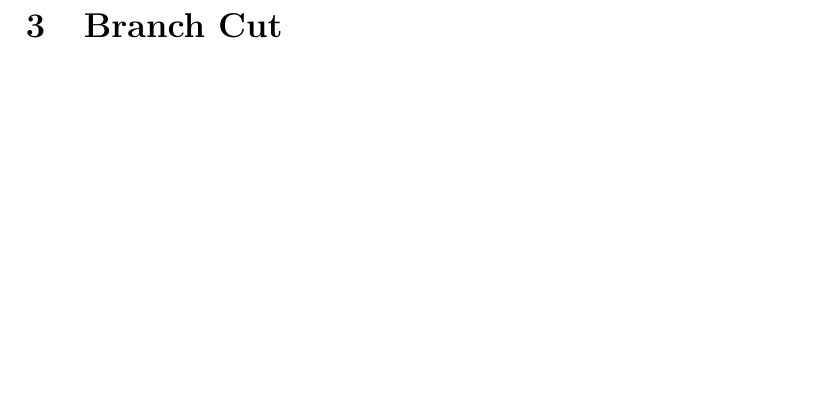
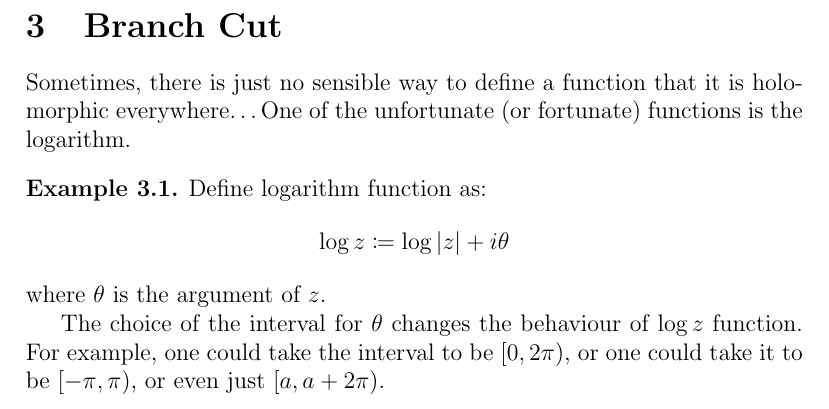
Before and after one commit to pauljoohyunkim/OxfordMathematicsNotesForPoorSouls, a LaTeX document (2nd Year/Metric Spaces and Complex Analysis/ComplexAnalysisSummary/ComplexAnalysis.tex): part of page 6 of 6, cut so that both start at the same text, the shorter picture padded with empty space. Compiled offline with pdfLaTeX.

Commit message:
Branch cut intro

```diff
--- a/2nd Year/Metric Spaces and Complex Analysis/ComplexAnalysisSummary/ComplexAnalysis.tex
+++ b/2nd Year/Metric Spaces and Complex Analysis/ComplexAnalysisSummary/ComplexAnalysis.tex
@@ -235,4 +235,18 @@ Holomorphic functions also have Taylor expansion:
     Show that $\exp \left( z+w \right) = \exp (z) \exp (w)$
 \end{exercise}
 \section{Branch Cut}
+Sometimes, there is just no sensible way to define a function that it is holomorphic everywhere\dots
+One of the unfortunate (or fortunate) functions is the logarithm.
+\begin{example}
+    Define logarithm function as:
+    \begin{equation*}
+        \log z \coloneqq \log |z| + i \theta
+    \end{equation*}
+    where $\theta$ is the argument of $z$.
+
+    The choice of the interval for $\theta$ changes the behaviour of $\log z$ function.
+    For example, one could take the interval to be $\left[ 0, 2\pi \right)$,
+    or one could take it to be $\left[ - \pi, \pi \right)$,
+    or even just $\left[a, a + 2\pi\right)$.
+\end{example}
 \end{document}
```
Also changed, not shown: 2nd Year/Metric Spaces and Complex Analysis/ComplexAnalysisSummary/ComplexAnalysis.pdf.
